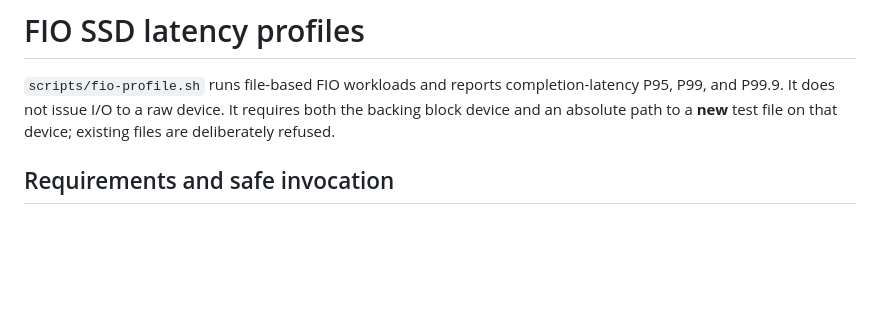
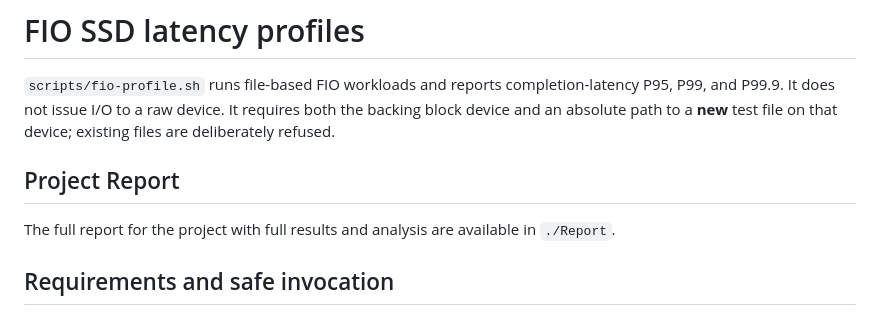
Before and after one commit to CooperW824/ECSE-6320-Project-3-SSD, a Markdown page: FIO-BENCHMARK.md, the part around the change. Rendered like a GitHub page; blank space fills up the shorter version.

```diff
--- a/FIO-BENCHMARK.md
+++ b/FIO-BENCHMARK.md
@@ -1,6 +1,10 @@
 # FIO SSD latency profiles
 
 `scripts/fio-profile.sh` runs file-based FIO workloads and reports completion-latency P95, P99, and P99.9. It does not issue I/O to a raw device. It requires both the backing block device and an absolute path to a **new** test file on that device; existing files are deliberately refused.
+
+## Project Report
+
+The full report for the project with full results and analysis are available in `./Report`.
 
 ## Requirements and safe invocation
 
```
